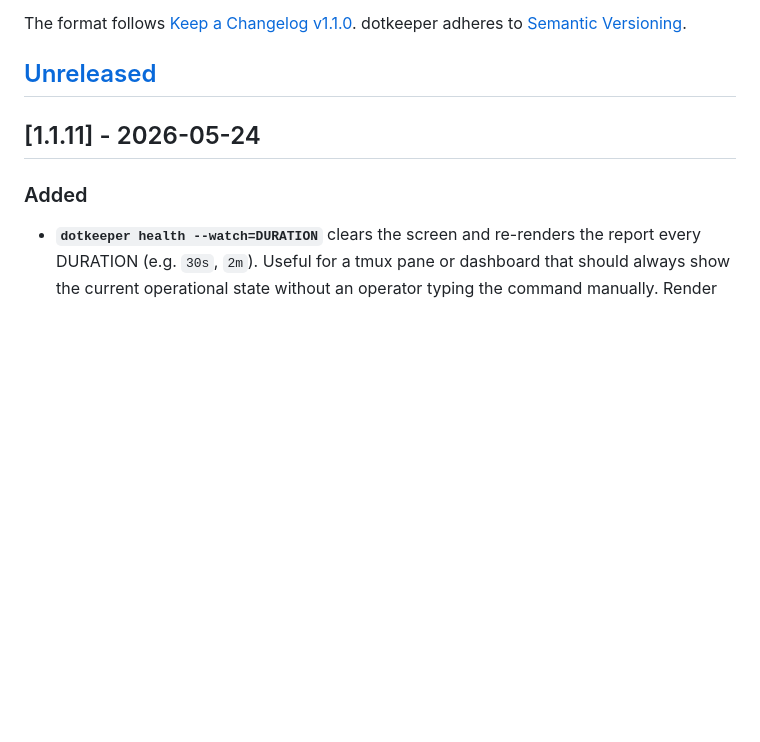
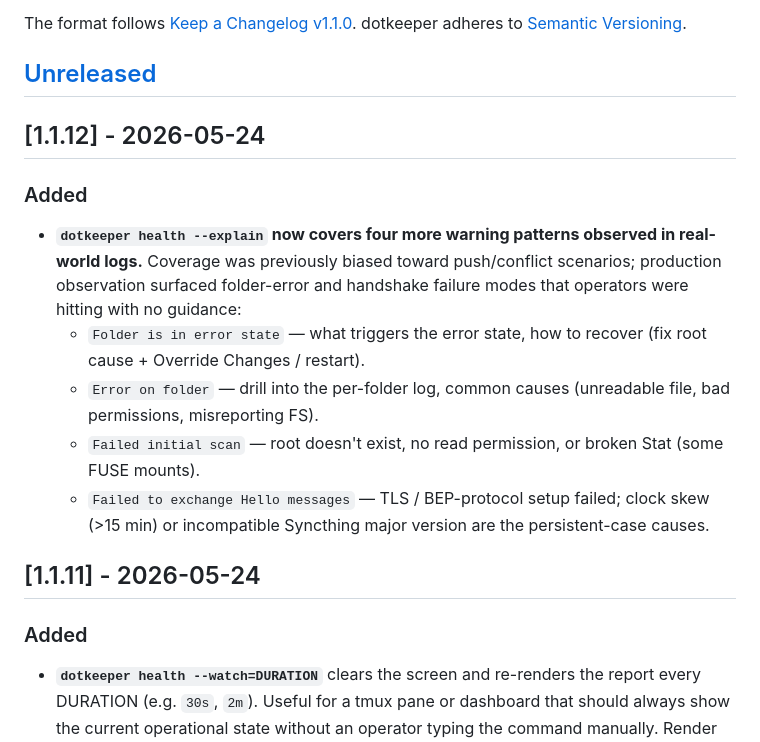
Before and after one commit to julian-corbet/dotkeeper, a Markdown page: CHANGELOG.md, the part around the change. GitHub-like rendering; blank space fills up the shorter version.

Commit message:
docs(changelog): v1.1.12 entry

```diff
--- a/CHANGELOG.md
+++ b/CHANGELOG.md
@@ -6,6 +6,25 @@ The format follows [Keep a Changelog v1.1.0](https://keepachangelog.com/en/1.1.0
 dotkeeper adheres to [Semantic Versioning](https://semver.org/spec/v2.0.0.html).
 
 ## [Unreleased]
+
+## [1.1.12] - 2026-05-24
+
+### Added
+
+- **`dotkeeper health --explain` now covers four more warning
+  patterns observed in real-world logs.** Coverage was previously
+  biased toward push/conflict scenarios; production observation
+  surfaced folder-error and handshake failure modes that operators
+  were hitting with no guidance:
+    - `Folder is in error state` — what triggers the error state,
+      how to recover (fix root cause + Override Changes / restart).
+    - `Error on folder` — drill into the per-folder log, common
+      causes (unreadable file, bad permissions, misreporting FS).
+    - `Failed initial scan` — root doesn't exist, no read
+      permission, or broken Stat (some FUSE mounts).
+    - `Failed to exchange Hello messages` — TLS / BEP-protocol
+      setup failed; clock skew (>15 min) or incompatible
+      Syncthing major version are the persistent-case causes.
 
 ## [1.1.11] - 2026-05-24
 
```
